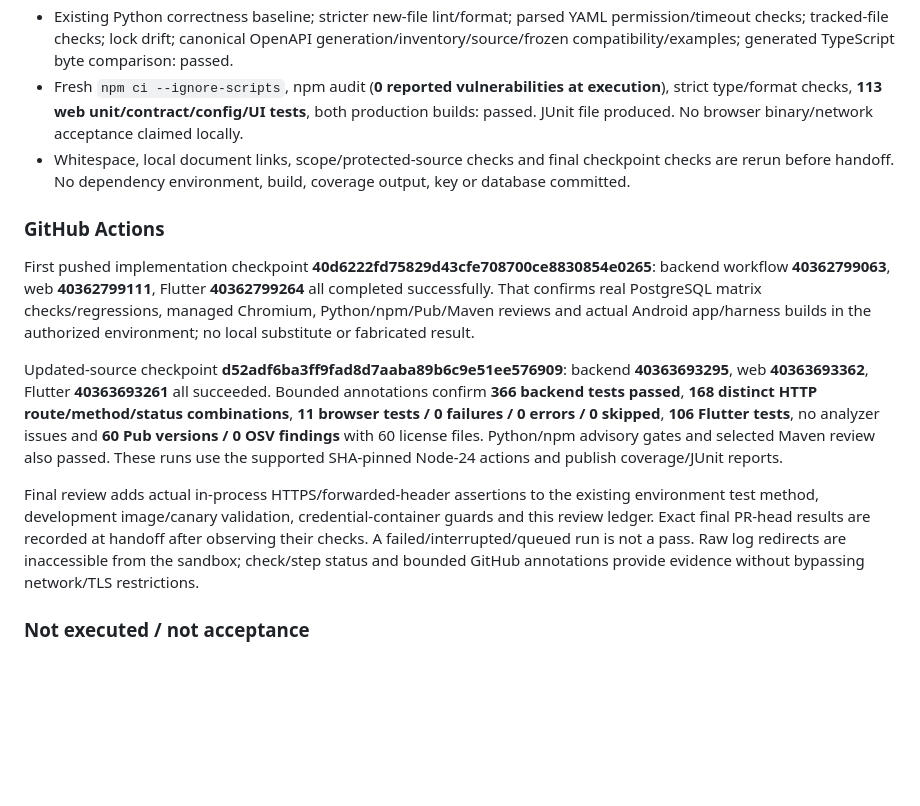
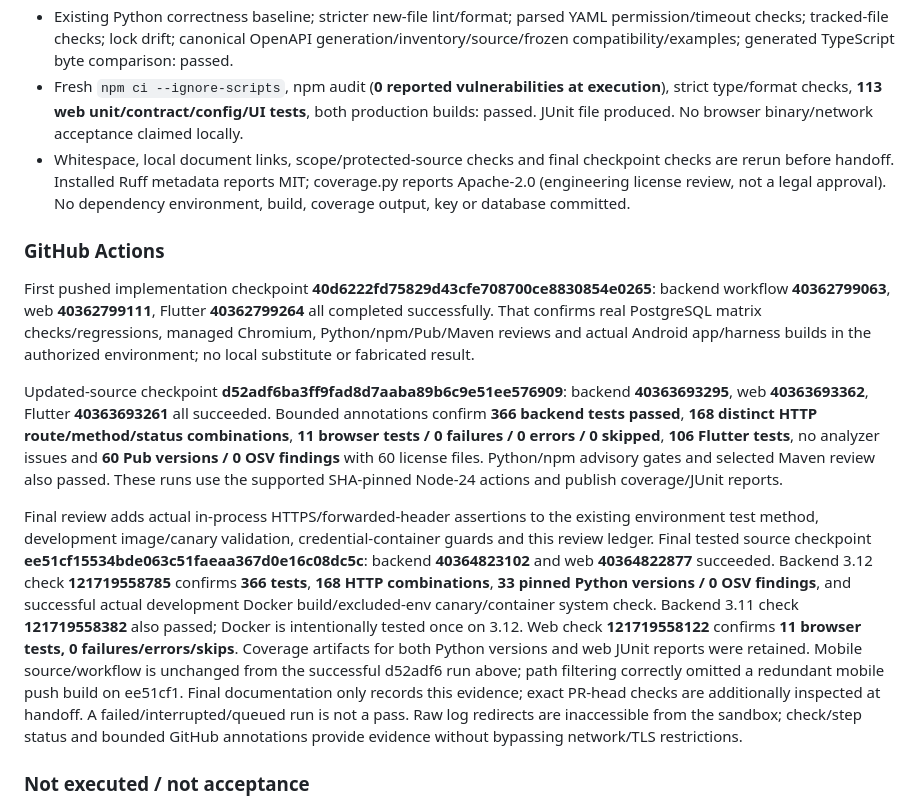
Before and after one commit to salmansabir33/pwc-platform, a Markdown page: docs/reviews/PWC-02F-ENVIRONMENT-TOOLING-INTEGRATION-REVIEW.md, the part around the change. Rendered like a GitHub page; blank space fills up the shorter version.

Commit message:
docs(PWC-02F): record final tested source and security CI evidence
Co-authored-by: arena-agent <297053741+arena-agent@users.noreply.github.com>

```diff
--- a/docs/reviews/PWC-02F-ENVIRONMENT-TOOLING-INTEGRATION-REVIEW.md
+++ b/docs/reviews/PWC-02F-ENVIRONMENT-TOOLING-INTEGRATION-REVIEW.md
@@ -50,7 +50,7 @@ No confirmed unresolved Critical/High defect was identified in this scoped revie
 - Six standalone security/lock/advisory-tool negative tests passed. Unknown/unpinned requirements, source drift/missing hashes, advisory errors/incomplete replies, known marker/env/cache and unpinned/privileged workflow fixtures deny.
 - Existing Python correctness baseline; stricter new-file lint/format; parsed YAML permission/timeout checks; tracked-file checks; lock drift; canonical OpenAPI generation/inventory/source/frozen compatibility/examples; generated TypeScript byte comparison: passed.
 - Fresh `npm ci --ignore-scripts`, npm audit (**0 reported vulnerabilities at execution**), strict type/format checks, **113 web unit/contract/config/UI tests**, both production builds: passed. JUnit file produced. No browser binary/network acceptance claimed locally.
-- Whitespace, local document links, scope/protected-source checks and final checkpoint checks are rerun before handoff. No dependency environment, build, coverage output, key or database committed.
+- Whitespace, local document links, scope/protected-source checks and final checkpoint checks are rerun before handoff. Installed Ruff metadata reports MIT; coverage.py reports Apache-2.0 (engineering license review, not a legal approval). No dependency environment, build, coverage output, key or database committed.
 
 ### GitHub Actions
 
@@ -58,7 +58,7 @@ First pushed implementation checkpoint **40d6222fd75829d43cfe708700ce8830854e026
 
 Updated-source checkpoint **d52adf6ba3ff9fad8d7aaba89b6c9e51ee576909**: backend **40363693295**, web **40363693362**, Flutter **40363693261** all succeeded. Bounded annotations confirm **366 backend tests passed**, **168 distinct HTTP route/method/status combinations**, **11 browser tests / 0 failures / 0 errors / 0 skipped**, **106 Flutter tests**, no analyzer issues and **60 Pub versions / 0 OSV findings** with 60 license files. Python/npm advisory gates and selected Maven review also passed. These runs use the supported SHA-pinned Node-24 actions and publish coverage/JUnit reports.
 
-Final review adds actual in-process HTTPS/forwarded-header assertions to the existing environment test method, development image/canary validation, credential-container guards and this review ledger. Exact final PR-head results are recorded at handoff after observing their checks. A failed/interrupted/queued run is not a pass. Raw log redirects are inaccessible from the sandbox; check/step status and bounded GitHub annotations provide evidence without bypassing network/TLS restrictions.
+Final review adds actual in-process HTTPS/forwarded-header assertions to the existing environment test method, development image/canary validation, credential-container guards and this review ledger. Final tested source checkpoint **ee51cf15534bde063c51faeaa367d0e16c08dc5c**: backend **40364823102** and web **40364822877** succeeded. Backend 3.12 check **121719558785** confirms **366 tests**, **168 HTTP combinations**, **33 pinned Python versions / 0 OSV findings**, and successful actual development Docker build/excluded-env canary/container system check. Backend 3.11 check **121719558382** also passed; Docker is intentionally tested once on 3.12. Web check **121719558122** confirms **11 browser tests, 0 failures/errors/skips**. Coverage artifacts for both Python versions and web JUnit reports were retained. Mobile source/workflow is unchanged from the successful d52adf6 run above; path filtering correctly omitted a redundant mobile push build on ee51cf1. Final documentation only records this evidence; exact PR-head checks are additionally inspected at handoff. A failed/interrupted/queued run is not a pass. Raw log redirects are inaccessible from the sandbox; check/step status and bounded GitHub annotations provide evidence without bypassing network/TLS restrictions.
 
 ### Not executed / not acceptance
 
```
